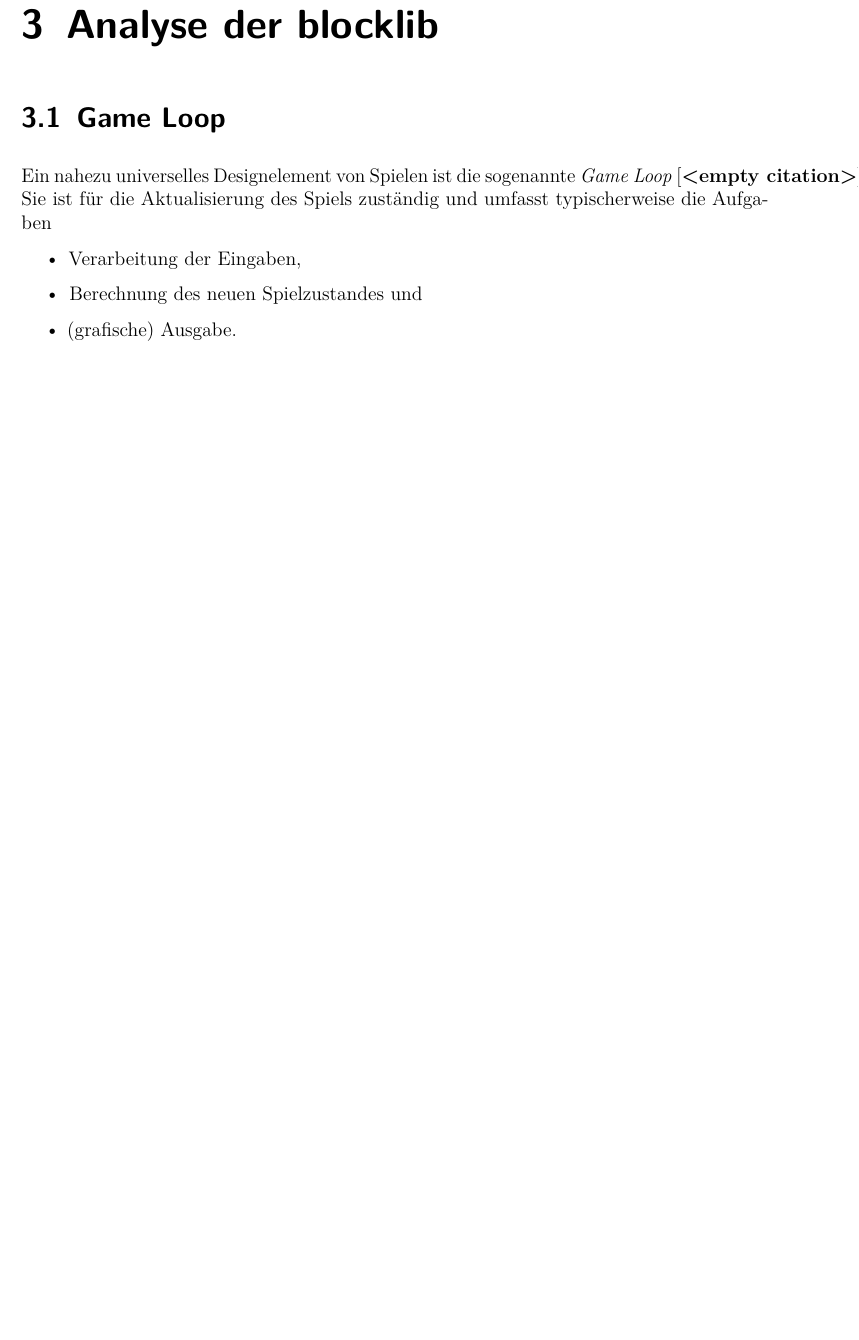
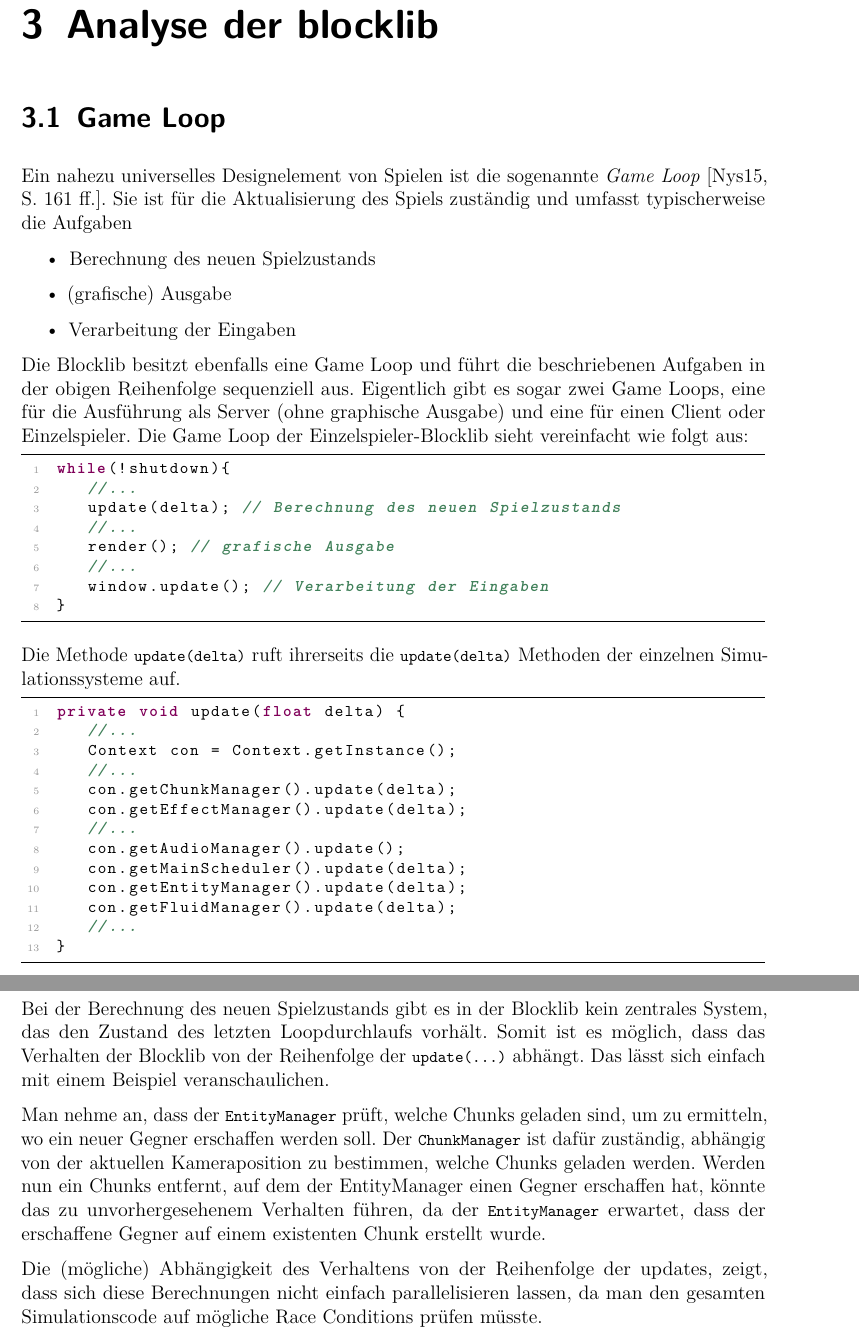
Before and after one commit to Teedious/masterarbeit, a LaTeX document (masterarbeit.tex, which reads chapters/AnalyseDerBlocklib/GameLoop.tex): part of page 17 of 26 before the commit and two parts of pages 17 and 18 of 27 after it, the two joined at a grey line, cut so that both start at the same text, the shorter picture padded with empty space. Compiled offline with pdfLaTeX.

Commit message:
Game Loop

```diff
--- a/chapters/AnalyseDerBlocklib/GameLoop.tex
+++ b/chapters/AnalyseDerBlocklib/GameLoop.tex
@@ -1,6 +1,39 @@
-Ein nahezu universelles Designelement von Spielen ist die sogenannte \emph{Game Loop}~\cite{}. Sie ist für die Aktualisierung des Spiels zuständig und umfasst typischerweise die Aufgaben
+Ein nahezu universelles Designelement von Spielen ist die sogenannte \emph{Game Loop}~\cite[S.~161~ff.]{Nystrom2015}. Sie ist für die Aktualisierung des Spiels zuständig und umfasst typischerweise die Aufgaben
 \begin{itemize}
-\item Verarbeitung der Eingaben,
-\item Berechnung des neuen Spielzustandes und
-\item (grafische) Ausgabe.
+  \item Berechnung des neuen Spielzustands
+  \item (grafische) Ausgabe
+  \item Verarbeitung der Eingaben
 \end{itemize}
+Die Blocklib besitzt ebenfalls eine Game Loop und führt die beschriebenen Aufgaben in der obigen Reihenfolge sequenziell aus. Eigentlich gibt es sogar zwei Game Loops, eine für die Ausführung als Server (ohne graphische Ausgabe) und eine für einen Client oder Einzelspieler. Die Game Loop der Einzelspieler-Blocklib sieht vereinfacht wie folgt aus:
+\begin{lstlisting}
+while(!shutdown){
+	//...
+	update(delta); // Berechnung des neuen Spielzustands
+	//...
+	render(); // grafische Ausgabe
+	//...
+	window.update(); // Verarbeitung der Eingaben
+}
+\end{lstlisting}
+
+Die Methode \code{update(delta)} ruft ihrerseits die \code{update(delta)} Methoden der einzelnen Simulationssysteme auf.
+\begin{lstlisting}
+private void update(float delta) {
+	//...
+	Context con = Context.getInstance();
+	//...
+	con.getChunkManager().update(delta);
+	con.getEffectManager().update(delta);
+	//...
+	con.getAudioManager().update();
+	con.getMainScheduler().update(delta);
+	con.getEntityManager().update(delta);
+	con.getFluidManager().update(delta);
+	//...
+}
+\end{lstlisting}
+Bei der Berechnung des neuen Spielzustands gibt es in der Blocklib kein zentrales System, das den Zustand des letzten Loopdurchlaufs vorhält. Somit ist es möglich, dass das Verhalten der Blocklib von der Reihenfolge der \code{update(...)} abhängt. Das lässt sich einfach mit einem Beispiel veranschaulichen.
+
+Man nehme an, dass der \class{EntityManager} prüft, welche Chunks geladen sind, um zu ermitteln, wo ein neuer Gegner erschaffen werden soll. Der \class{ChunkManager} ist dafür zuständig, abhängig von der aktuellen Kameraposition zu bestimmen, welche Chunks geladen werden. Werden nun ein Chunks entfernt, auf dem der EntityManager einen Gegner erschaffen hat, könnte das zu unvorhergesehenem Verhalten führen, da der \class{EntityManager} erwartet, dass der erschaffene Gegner auf einem existenten Chunk erstellt wurde.
+
+Die (mögliche) Abhängigkeit des Verhaltens von der Reihenfolge der updates, zeigt, dass sich diese Berechnungen nicht einfach parallelisieren lassen, da man den gesamten Simulationscode auf mögliche Race Conditions prüfen müsste.
```
Also changed, not shown: chapters/Implementierung/Implementierung.tex (deleted, +0 -1 lines), masterarbeit.tex (+2 -0 lines), chapters/Implementierung/UmstellungRenderarchitektur.tex (added).
